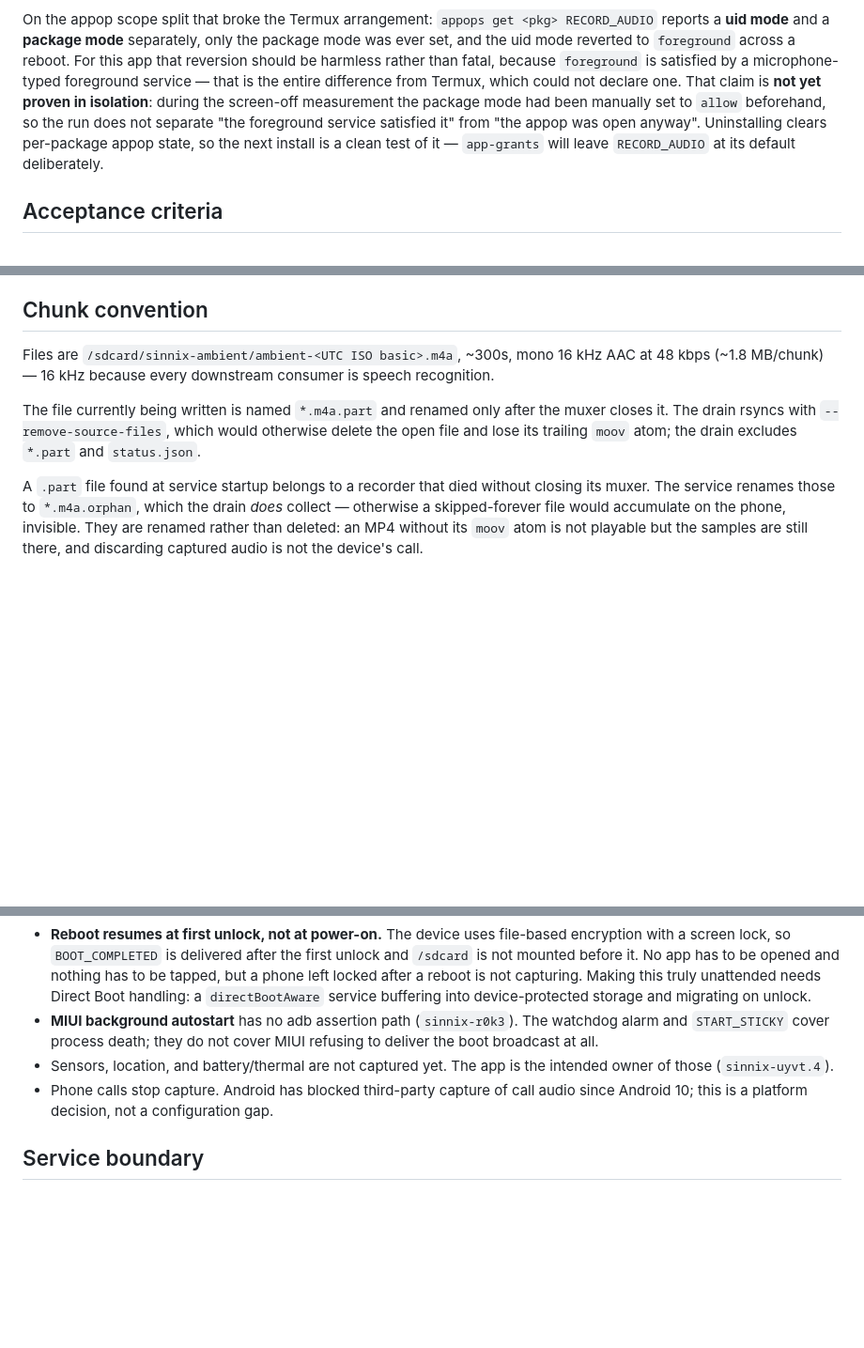
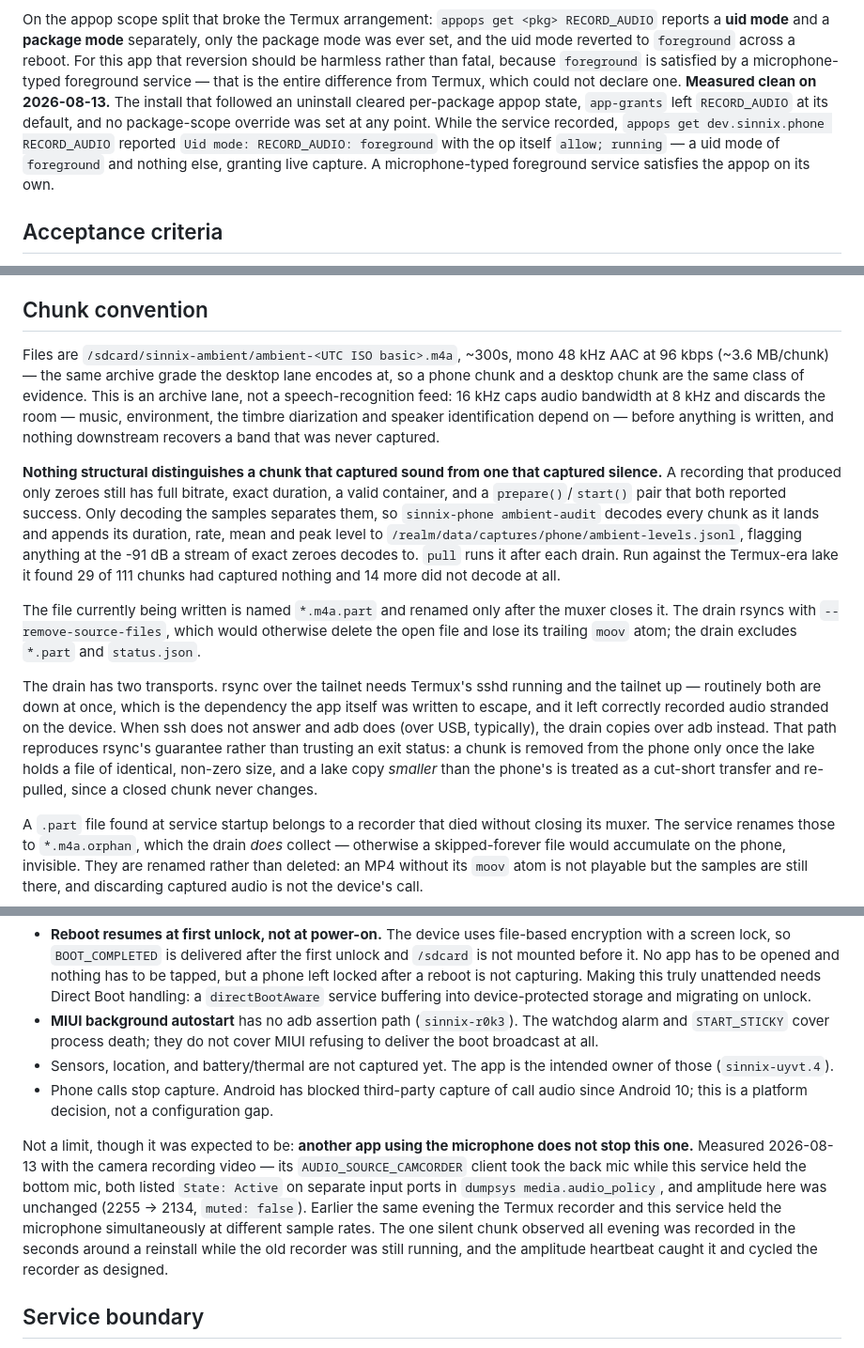
Before and after one commit to Sinity/sinnix, a Markdown page: docs/phone-capture.md, 3 parts joined by grey strips. Shown at 94% size. GitHub-like rendering; blank space fills up the shorter version.

Commit message:
docs(phone): record what the device actually does
Four things the document asserted or left open are now measured.

The appop question is settled. It was flagged as unproven because the
screen-off run had a manual package-scope grant in place. The install after an
uninstall cleared that state, `app-grants` left RECORD_AUDIO at its default,
and while recording the op read `Uid mode: RECORD_AUDIO: foreground` with
`allow; running` and no package-scope override. A microphone-typed foreground
service satisfies the appop on its own.

Chunks are 48 kHz / 96 kbps, not 16 kHz / 48 kbps -- an archive tier matching
the desktop lane rather than a speech-recognition feed.

Nothing structural separates a chunk that captured sound from one that
captured silence, so the level is now measured at intake and recorded.

And the case this was expected to fail -- another app on the microphone -- does
not fail: the camera's camcorder client and this service held different mics
concurrently, both active, with no loss of level here.

Co-Authored-By: Claude Opus 5 (1M context) <noreply@anthropic.com>
Claude-Session: https://claude.ai/code/session_01Vd3i8GgeTb4YHDQFtBZ3CU

```diff
--- a/docs/phone-capture.md
+++ b/docs/phone-capture.md
@@ -96,12 +96,13 @@ only the package mode was ever set, and the uid mode reverted to `foreground`
 across a reboot. For this app that reversion should be harmless rather than
 fatal, because `foreground` is satisfied by a microphone-typed foreground
 service — that is the entire difference from Termux, which could not declare
-one. That claim is **not yet proven in isolation**: during the screen-off
-measurement the package mode had been manually set to `allow` beforehand, so
-the run does not separate "the foreground service satisfied it" from "the
-appop was open anyway". Uninstalling clears per-package appop state, so the
-next install is a clean test of it — `app-grants` will leave `RECORD_AUDIO` at
-its default deliberately.
+one. **Measured clean on 2026-08-13.** The install that followed an uninstall
+cleared per-package appop state, `app-grants` left `RECORD_AUDIO` at its
+default, and no package-scope override was set at any point. While the service
+recorded, `appops get dev.sinnix.phone RECORD_AUDIO` reported `Uid mode:
+RECORD_AUDIO: foreground` with the op itself `allow; running` — a uid mode of
+`foreground` and nothing else, granting live capture. A microphone-typed
+foreground service satisfies the appop on its own.
 
 ## Acceptance criteria
 
@@ -172,13 +173,38 @@ recorder rather than continuing to believe it is recording.
 ## Chunk convention
 
 Files are `/sdcard/sinnix-ambient/ambient-<UTC ISO basic>.m4a`, ~300s, mono
-16 kHz AAC at 48 kbps (~1.8 MB/chunk) — 16 kHz because every downstream
-consumer is speech recognition.
+48 kHz AAC at 96 kbps (~3.6 MB/chunk) — the same archive grade the desktop
+lane encodes at, so a phone chunk and a desktop chunk are the same class of
+evidence. This is an archive lane, not a speech-recognition feed: 16 kHz caps
+audio bandwidth at 8 kHz and discards the room — music, environment, the
+timbre diarization and speaker identification depend on — before anything is
+written, and nothing downstream recovers a band that was never captured.
+
+**Nothing structural distinguishes a chunk that captured sound from one that
+captured silence.** A recording that produced only zeroes still has full
+bitrate, exact duration, a valid container, and a `prepare()`/`start()` pair
+that both reported success. Only decoding the samples separates them, so
+`sinnix-phone ambient-audit` decodes every chunk as it lands and appends its
+duration, rate, mean and peak level to
+`/realm/data/captures/phone/ambient-levels.jsonl`, flagging anything at the
+-91 dB a stream of exact zeroes decodes to. `pull` runs it after each drain.
+Run against the Termux-era lake it found 29 of 111 chunks had captured nothing
+and 14 more did not decode at all.
 
 The file currently being written is named `*.m4a.part` and renamed only after
 the muxer closes it. The drain rsyncs with `--remove-source-files`, which
 would otherwise delete the open file and lose its trailing `moov` atom; the
 drain excludes `*.part` and `status.json`.
+
+The drain has two transports. rsync over the tailnet needs Termux's sshd
+running and the tailnet up — routinely both are down at once, which is the
+dependency the app itself was written to escape, and it left correctly
+recorded audio stranded on the device. When ssh does not answer and adb does
+(over USB, typically), the drain copies over adb instead. That path
+reproduces rsync's guarantee rather than trusting an exit status: a chunk is
+removed from the phone only once the lake holds a file of identical, non-zero
+size, and a lake copy *smaller* than the phone's is treated as a cut-short
+transfer and re-pulled, since a closed chunk never changes.
 
 A `.part` file found at service startup belongs to a recorder that died
 without closing its muxer. The service renames those to `*.m4a.orphan`, which
@@ -205,6 +231,17 @@ discarding captured audio is not the device's call.
   audio since Android 10; this is a platform decision, not a configuration
   gap.
 
+Not a limit, though it was expected to be: **another app using the microphone
+does not stop this one.** Measured 2026-08-13 with the camera recording video
+— its `AUDIO_SOURCE_CAMCORDER` client took the back mic while this service
+held the bottom mic, both listed `State: Active` on separate input ports in
+`dumpsys media.audio_policy`, and amplitude here was unchanged (2255 → 2134,
+`muted: false`). Earlier the same evening the Termux recorder and this service
+held the microphone simultaneously at different sample rates. The one silent
+chunk observed all evening was recorded in the seconds around a reinstall
+while the old recorder was still running, and the amplitude heartbeat caught
+it and cycled the recorder as designed.
+
 ## Service boundary
 
 `AmbientService` is drivable without the UI, which keeps it usable underneath
```
